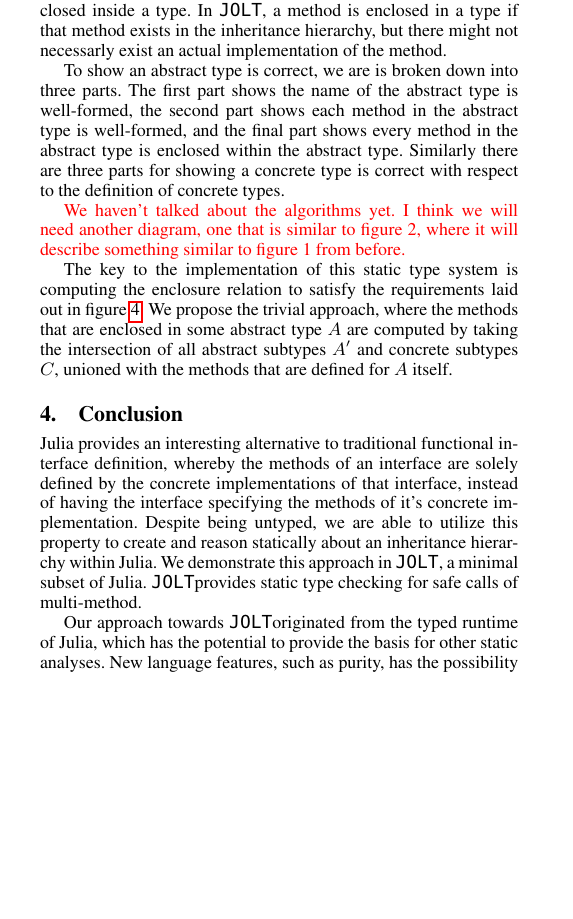
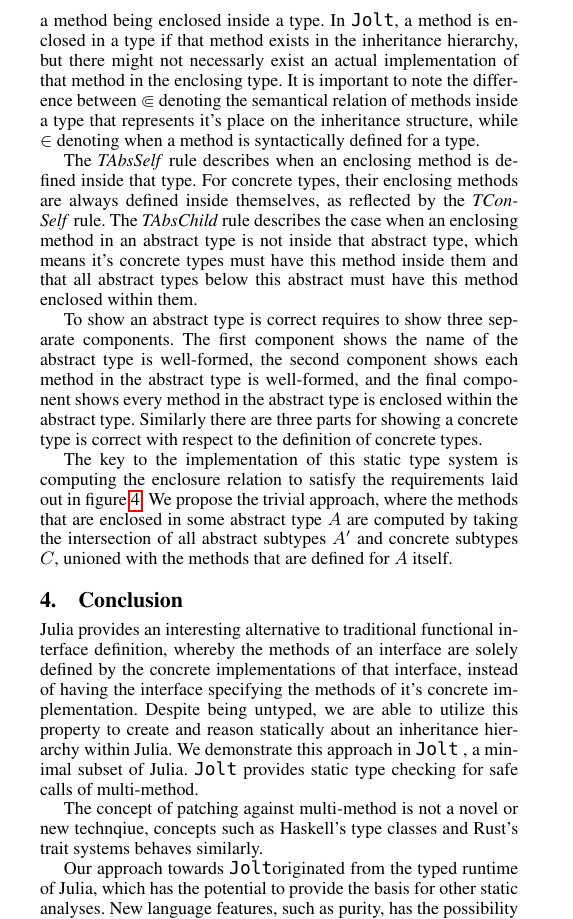
Before and after one commit to BenChung/JuliaFormalismNOOL2016, a LaTeX paper (main.tex): part of one column of page 2 of 2, cut so that both start at the same text, the shorter picture padded with empty space. Compiled offline with pdfLaTeX; a missing font is replaced by an installed copy or a similar font.

Commit message:
more text

```diff
--- a/main.tex
+++ b/main.tex
@@ -44,7 +44,7 @@
 \newcommand{\m}[2]{{#1}(#2)}
 \newcommand{\contype}[2]{\xt{type}~#1 <: #2}
 \newcommand{\any}{\xt{any}}
-\newcommand{\jolt}{\xt{JOLT}}
+\newcommand{\jolt}{\xt{Jolt}}
 
 \newcommand{\exact}[1]{{\llbracket #1 \rrbracket_{\xt{exact}}}}
 \newcommand{\usable}[1]{{\llbracket #1 \rrbracket_{\xt{}}}}
@@ -223,31 +224,18 @@ In figure~\ref{fm:methInc}, we present the rules  .
+this means the method is syntactically defined for the type it is in. The symbol $\Subset$ denotes a method being enclosed inside a type.
+In \jolt, a method is enclosed in a type if that method exists in the inheritance hierarchy, but there might not necessarly exist an actual implementation
+of that method in the enclosing type. It is important to note the difference between $\Subset$ denoting the semantical relation of methods inside a type that represents it's place
+on the inheritance structure, while $\in$ denoting when a method is syntactically defined for a type.
 
-The symbol $\in$ denotes the standard set notion for when an element is inside a set. For instance, the premise of the rule \textit{TAbsSelf}
-describes that the method \m{m}{\ldots, \oftype{a}{A}, \ldots} is inside the set described by the type \textit{A} ($\usable{A}$). In \jolt,
-this means the method \textit{m} is syntactically defined for \textit{A}. The symbol $\Subset$ denotes a method being enclosed inside a type.
-In \jolt, a method is enclosed in a type if that method exists in the inheritance hierarchy, but there might not necessarly exist an actual implementation
-of the method.
+The \textit{TAbsSelf} rule describes when an enclosing method is defined inside that type.
+For concrete types, their enclosing methods are always defined inside themselves, as reflected by the \textit{TConSelf} rule.
+The \textit{TAbsChild} rule describes the case when an enclosing method in an abstract type
+is not inside that abstract type, which means it's concrete types must have this method inside them
+and that all abstract types below this abstract must have this method enclosed within them.
 
-
-
-
-To show an abstract type is correct, we are is broken down into three parts. The first part shows the name of the abstract type is well-formed,
-the second part shows each method in the abstract type is well-formed, and the final part shows every method in the abstract
+To show an abstract type is correct requires to show three separate components. The first component shows the name of the abstract type is well-formed,
+the second component shows each method in the abstract type is well-formed, and the final component shows every method in the abstract
 type is enclosed within the abstract type. Similarly there are three parts for showing a concrete type is correct with respect to the definition
 of concrete types.
-
-\textcolor{red}{We haven't talked about the algorithms yet. I think we will need another diagram, one that is similar to figure 2, where it will describe something similar to figure 1 from before.}
-
-% \begin{quote}{\bf Lemma: } Type soundness.
-%
-%  {\bf If:} \\
-%    {\bf (a)} (Progress) \\
-%    {\bf (b)} (Preservation) \\
-%    {\bf (c)} (Inheritance structural correctness) \\
-%    {\bf (d)} (Implementation structural correctness) \\
-%
-%  {\bf then:}\\
-%    {\bf (e)} (Soundness)
-% \end{quote}
 
 The key to the implementation of this static type system is computing the
 enclosure relation to satisfy the requirements laid out in figure~\ref{fm:methInc}.
@@ -263,8 +251,11 @@ definition, whereby the methods of an interface are solely defined by
 the concrete implementations of that interface, instead of having the interface specifying
 the methods of it's concrete implementation. Despite being
 untyped, we are able to utilize this property to create and reason statically about an inheritance
-hierarchy within Julia. We demonstrate this approach in \jolt, a minimal subset
-of Julia. \jolt provides static type checking for safe calls of multi-method.
+hierarchy within Julia. We demonstrate this approach in \jolt\space, a minimal subset
+of Julia. \jolt\space provides static type checking for safe calls of multi-method.
+
+The concept of patching against multi-method is not a novel or new technqiue, concepts such
+as Haskell's type classes and Rust's trait systems behaves similarly.
 
 Our approach towards \jolt originated from the typed runtime of Julia, which has the potential to
 provide the basis for other static analyses. New language features, such as purity, has the possibility
```
Also changed, not shown: main.tex (5 more changed lines).
